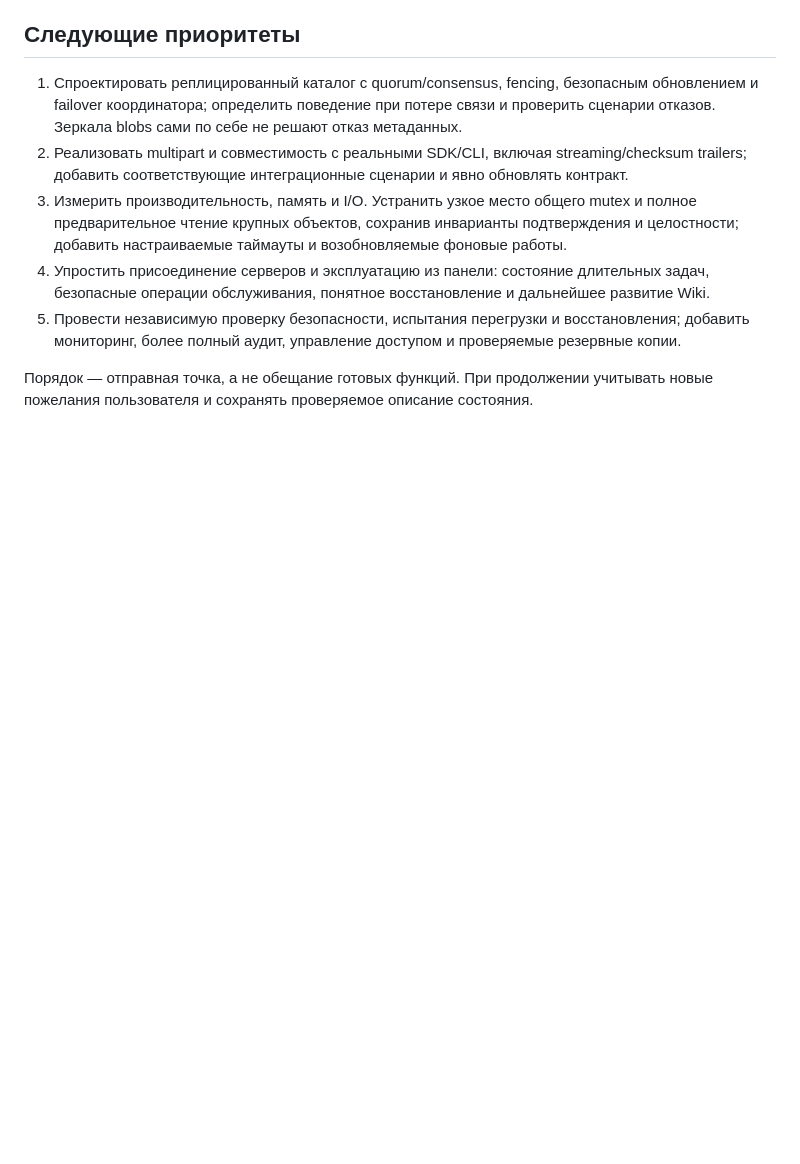
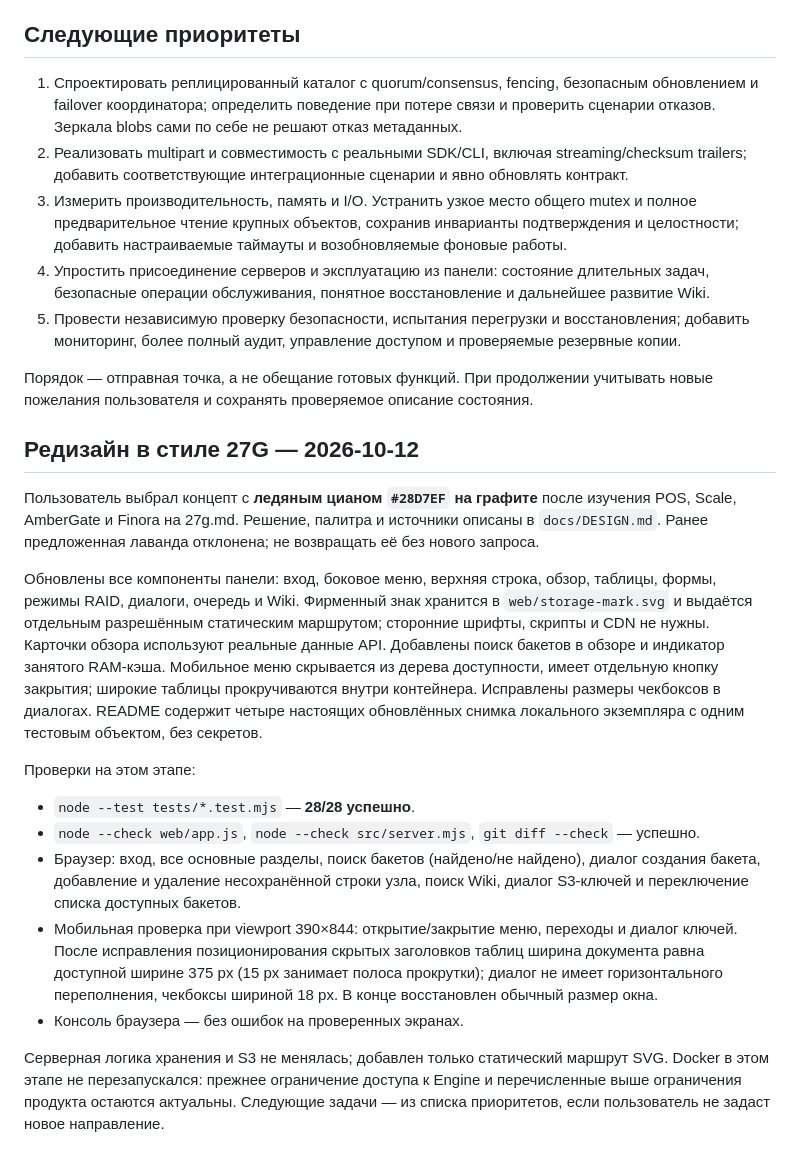
Before and after one commit to gadmin2151/27G-StorageS3, a Markdown page: docs/PROJECT_MEMORY.md, the part around the change. Rendered like a GitHub page; blank space fills up the shorter version.

```diff
--- a/docs/PROJECT_MEMORY.md
+++ b/docs/PROJECT_MEMORY.md
@@ -84,3 +84,19 @@ Docker-конфигурация была проверена, однако зап
 5. Провести независимую проверку безопасности, испытания перегрузки и восстановления; добавить мониторинг, более полный аудит, управление доступом и проверяемые резервные копии.
 
 Порядок — отправная точка, а не обещание готовых функций. При продолжении учитывать новые пожелания пользователя и сохранять проверяемое описание состояния.
+
+## Редизайн в стиле 27G — 2026-10-12
+
+Пользователь выбрал концепт с **ледяным цианом `#28D7EF` на графите** после изучения POS, Scale, AmberGate и Finora на 27g.md. Решение, палитра и источники описаны в `docs/DESIGN.md`. Ранее предложенная лаванда отклонена; не возвращать её без нового запроса.
+
+Обновлены все компоненты панели: вход, боковое меню, верхняя строка, обзор, таблицы, формы, режимы RAID, диалоги, очередь и Wiki. Фирменный знак хранится в `web/storage-mark.svg` и выдаётся отдельным разрешённым статическим маршрутом; сторонние шрифты, скрипты и CDN не нужны. Карточки обзора используют реальные данные API. Добавлены поиск бакетов в обзоре и индикатор занятого RAM-кэша. Мобильное меню скрывается из дерева доступности, имеет отдельную кнопку закрытия; широкие таблицы прокручиваются внутри контейнера. Исправлены размеры чекбоксов в диалогах. README содержит четыре настоящих обновлённых снимка локального экземпляра с одним тестовым объектом, без секретов.
+
+Проверки на этом этапе:
+
+- `node --test tests/*.test.mjs` — **28/28 успешно**.
+- `node --check web/app.js`, `node --check src/server.mjs`, `git diff --check` — успешно.
+- Браузер: вход, все основные разделы, поиск бакетов (найдено/не найдено), диалог создания бакета, добавление и удаление несохранённой строки узла, поиск Wiki, диалог S3-ключей и переключение списка доступных бакетов.
+- Мобильная проверка при viewport 390×844: открытие/закрытие меню, переходы и диалог ключей. После исправления позиционирования скрытых заголовков таблиц ширина документа равна доступной ширине 375 px (15 px занимает полоса прокрутки); диалог не имеет горизонтального переполнения, чекбоксы шириной 18 px. В конце восстановлен обычный размер окна.
+- Консоль браузера — без ошибок на проверенных экранах.
+
+Серверная логика хранения и S3 не менялась; добавлен только статический маршрут SVG. Docker в этом этапе не перезапускался: прежнее ограничение доступа к Engine и перечисленные выше ограничения продукта остаются актуальны. Следующие задачи — из списка приоритетов, если пользователь не задаст новое направление.
```
Also changed, not shown: README.md (+2 -0 lines), docs/DESIGN.md (added, +45 -0 lines), docs/images/cluster.jpg, docs/images/objects.jpg, docs/images/overview.jpg, docs/images/wiki.jpg, 5 other files.
